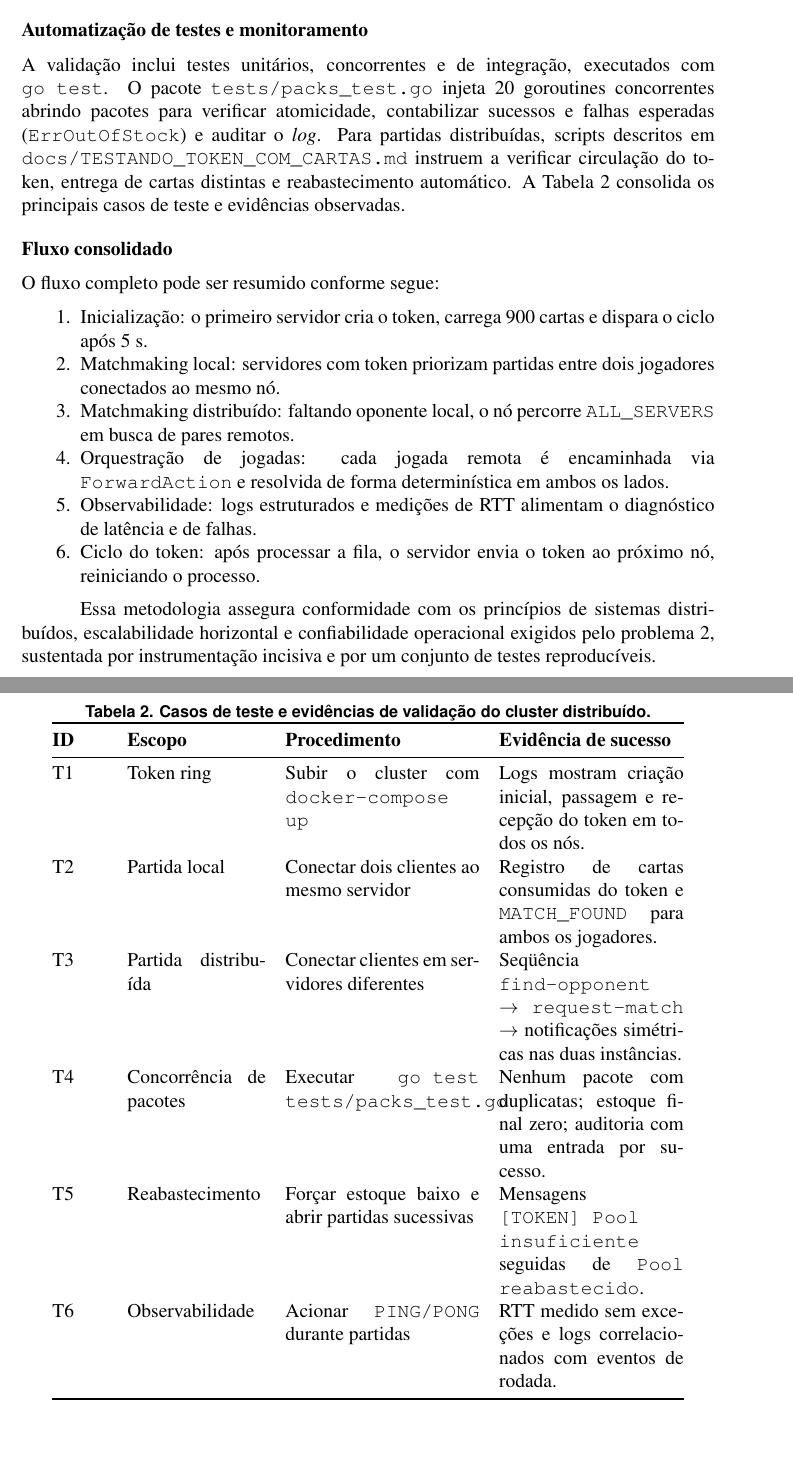
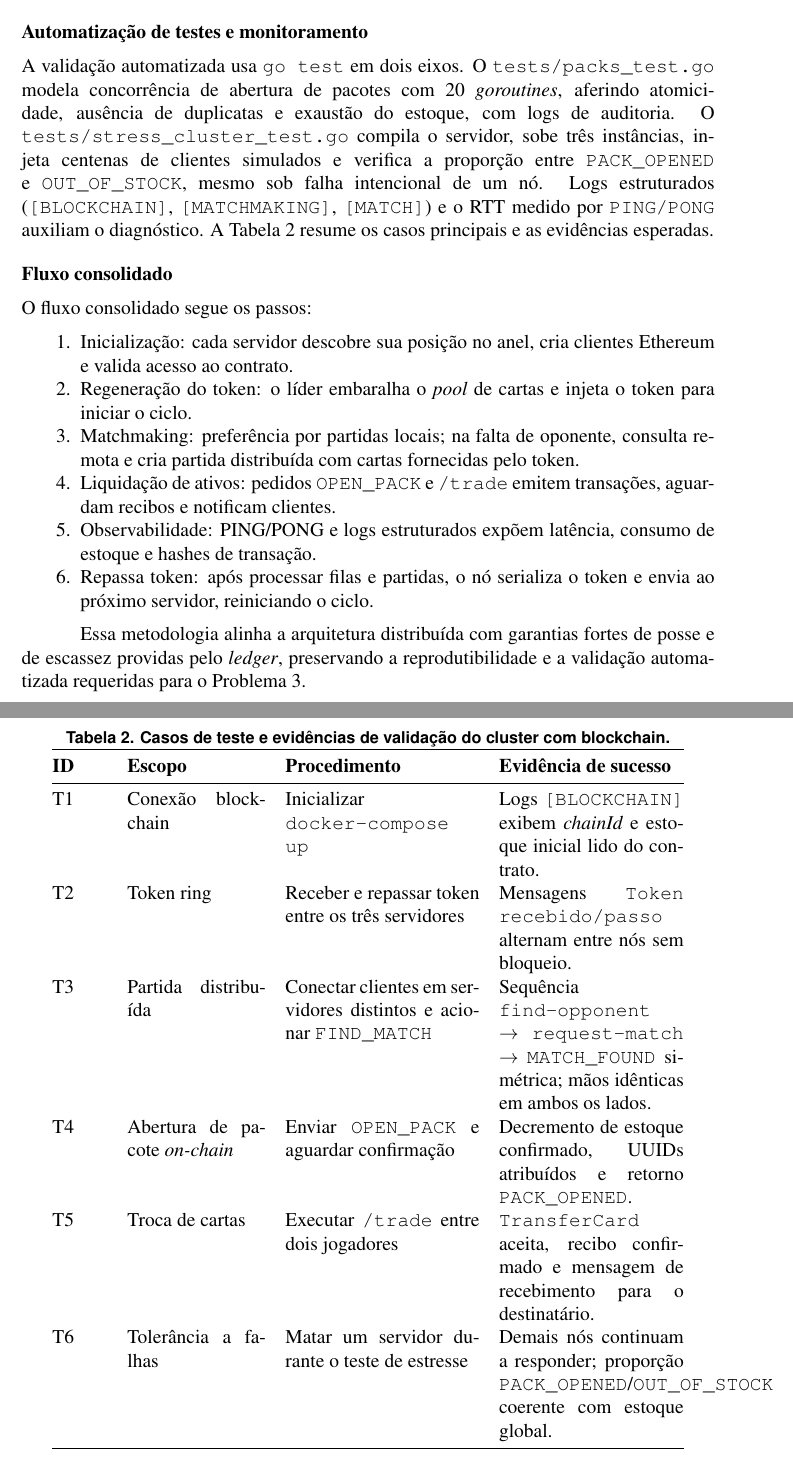
Before and after one commit to davidm34/pbl3-redes, a LaTeX paper (Relatorio/principal.tex, which reads Relatorio/metodologia.tex): two parts of pages 6 and 7 of 11, joined at a grey line, cut so that both start at the same text, the shorter picture padded with empty space. Compiled offline with pdfLaTeX.

Commit message:
relatorio: metodologia do cluster distribuído com integração de blockchain

```diff
--- a/Relatorio/metodologia.tex
+++ b/Relatorio/metodologia.tex
@@ -11,2 +11,3 @@ A coopera\c{c}\~ao entre servidores segue o estilo REST, com recursos identifica
 
 \subsection*{Canal cliente-servidor e roteamento publish-subscribe}
+Clientes TCP autenticam-se, assinam os t\'opicos \texttt{player.\textless id\textgreater} no \texttt{pubsub.Broker} e recebem \texttt{MATCH\_FOUND}, \texttt{STATE} e \texttt{ROUND\_RESULT}. O padr\~ao \emph{publish/subscribe} desacopla produtores de consumidores, reduzindo bloqueios entre \emph{goroutines}~\cite{eugster2003}. A abertura de pacotes \texttt{OPEN\_PACK} aciona \texttt{blockchain.DecrementStock()}, espera o recibo (\texttt{WaitForTransactionReceipt}), gera cartas base via \texttt{PackSystem}, anexa UUIDs, registra a posse com \texttt{AssignCards()} e retorna \texttt{PACK\_OPENED} com estoque atualizado. A troca \texttt{/trade} chama \texttt{TransferCard()} e notifica remetente e destinat\'ario; a consulta \texttt{/collection} utiliza \texttt{GetUserCards()} para exibir NFTs j\'a registrados. O \texttt{PING/PONG} segue peri\'odico para medir lat\^encia fim a fim.
@@ -14,34 +14,34 @@ Clientes conectam-se via TCP, autenticam-se e assinam t\'opicos no broker intern
 
 \subsection*{Automatiza\c{c}\~ao de testes e monitoramento}
-A valida\c{c}\~ao inclui testes unit\'arios, concorrentes e de integra\c{c}\~ao, executados com \texttt{go test}. O pacote \texttt{tests/packs\_test.go} injeta 20 goroutines concorrentes abrindo pacotes para verificar atomici\-dade, contabilizar sucessos e falhas esperadas (\texttt{ErrOutOfStock}) e auditar o \emph{log}. Para partidas distribu\'{\i}das, scripts descritos em \texttt{docs/TESTANDO\_TOKEN\_COM\_CARTAS.md} instruem a verificar circula\c{c}\~ao do token, entrega de cartas distintas e reabastecimento autom\'atico. A Tabela~\ref{tab:testes-metodologia} consolida os principais casos de teste e evid\^encias observadas.
+A valida\c{c}\~ao automatizada usa \texttt{go test} em dois eixos. O \texttt{tests/packs\_test.go} modela concorr\^encia de abertura de pacotes com 20 \emph{goroutines}, aferindo atomici\-dade, aus\^encia de duplicatas e exaust\~ao do estoque, com logs de auditoria. O \texttt{tests/stress\_cluster\_test.go} compila o servidor, sobe tr\^es inst\^ancias, injeta centenas de clientes simulados e verifica a propor\c{c}\~ao entre \texttt{PACK\_OPENED} e \texttt{OUT\_OF\_STOCK}, mesmo sob falha intencional de um n\'o. Logs estruturados (\texttt{[BLOCKCHAIN]}, \texttt{[MATCHMAKING]}, \texttt{[MATCH]}) e o RTT medido por \texttt{PING/PONG} auxiliam o diagn\'ostico. A Tabela~\ref{tab:testes-metodologia-blockchain} resume os casos principais e as evid\^encias esperadas.
 
 \begin{table}[htbp]
   \centering
-  \caption{Casos de teste e evid\^encias de valida\c{c}\~ao do cluster distribu\'{\i}do.}
-  \label{tab:testes-metodologia}
+  \caption{Casos de teste e evid\^encias de valida\c{c}\~ao do cluster com blockchain.}
+  \label{tab:testes-metodologia-blockchain}
   \begin{tabular}{@{}p{1.2cm} p{3cm} p{4.2cm} p{4.0cm}@{}}
     \toprule
     \textbf{ID} & \textbf{Escopo} & \textbf{Procedimento} & \textbf{Evid\^encia de sucesso} \\
     \midrule
-    T1 & Token ring & Subir o cluster com \texttt{docker-compose up} & Logs mostram cria\c{c}\~ao inicial, passagem e recep\c{c}\~ao do token em todos os n\'os. \\
-    T2 & Partida local & Conectar dois clientes ao mesmo servidor & Registro de cartas consumidas do token e \texttt{MATCH\_FOUND} para ambos os jogadores. \\
-    T3 & Partida distribu\'{\i}da & Conectar clientes em servidores diferentes & Seq\"u\^encia \texttt{find-opponent} $\rightarrow$ \texttt{request-match} $\rightarrow$ notifica\c{c}\~oes sim\'etricas nas duas inst\^ancias. \\
-    T4 & Concorr\^encia de pacotes & Executar \texttt{go test tests/packs\_test.go} & Nenhum pacote com duplicatas; estoque final zero; auditoria com uma entrada por sucesso. \\
-    T5 & Reabastecimento & For\c{c}ar estoque baixo e abrir partidas sucessivas & Mensagens \texttt{[TOKEN] Pool insuficiente} seguidas de \texttt{Pool reabastecido}. \\
-    T6 & Observabilidade & Acionar \texttt{PING/PONG} durante partidas & RTT medido sem exce\c{c}\~oes e logs correlacionados com eventos de rodada. \\
+    T1 & Conex\~ao blockchain & Inicializar \texttt{docker-compose up} & Logs \texttt{[BLOCKCHAIN]} exibem \emph{chainId} e estoque inicial lido do contrato. \\
+    T2 & Token ring & Receber e repassar token entre os tr\^es servidores & Mensagens \texttt{Token recebido/passo} alternam entre n\'os sem bloqueio. \\
+    T3 & Partida distribu\'{\i}da & Conectar clientes em servidores distintos e acionar \texttt{FIND\_MATCH} & Sequ\^encia \texttt{find-opponent} $\rightarrow$ \texttt{request-match} $\rightarrow$ \texttt{MATCH\_FOUND} sim\'etrica; m\~aos id\^enticas em ambos os lados. \\
+    T4 & Abertura de pacote \emph{on-chain} & Enviar \texttt{OPEN\_PACK} e aguardar confirma\c{c}\~ao & Decremento de estoque confirmado, UUIDs atribu\'{\i}dos e retorno \texttt{PACK\_OPENED}. \\
+    T5 & Troca de cartas & Executar \texttt{/trade} entre dois jogadores & \texttt{TransferCard} aceita, recibo confirmado e mensagem de recebimento para o destinat\'ario. \\
+    T6 & Toler\^ancia a falhas & Matar um servidor durante o teste de estresse & Demais n\'os continuam a responder; propor\c{c}\~ao \texttt{PACK\_OPENED}/\texttt{OUT\_OF\_STOCK} coerente com estoque global. \\
     \bottomrule
   \end{tabular}
 \end{table}
 
 \subsection*{Fluxo consolidado}
-O fluxo completo pode ser resumido conforme segue:
+O fluxo consolidado segue os passos:
 \begin{enumerate}
-  \item Inicializa\c{c}\~ao: o primeiro servidor cria o token, carrega 900 cartas e dispara o ciclo ap\'os 5~s.
-  \item Matchmaking local: servidores com token priorizam partidas entre dois jogadores conectados ao mesmo n\'o.
-  \item Matchmaking distribu\'{\i}do: faltando oponente local, o n\'o percorre \texttt{ALL\_SERVERS} em busca de pares remotos.
-  \item Orquestra\c{c}\~ao de jogadas: cada jogada remota \'e encaminhada via \texttt{ForwardAction} e resolvida de forma determin\'{\i}stica em ambos os lados.
-  \item Observabilidade: logs estruturados e medi\c{c}\~oes de RTT alimentam o diagn\'ostico de lat\^encia e de falhas.
-  \item Ciclo do token: ap\'os processar a fila, o servidor envia o token ao pr\'oximo n\'o, reiniciando o processo.
+  \item Inicializa\c{c}\~ao: cada servidor descobre sua posi\c{c}\~ao no anel, cria clientes Ethereum e valida acesso ao contrato.
+  \item Regenera\c{c}\~ao do token: o l\'ider embaralha o \emph{pool} de cartas e injeta o token para iniciar o ciclo.
+  \item Matchmaking: prefer\^encia por partidas locais; na falta de oponente, consulta remota e cria partida distribu\'{\i}da com cartas fornecidas pelo token.
+  \item Liquida\c{c}\~ao de ativos: pedidos \texttt{OPEN\_PACK} e \texttt{/trade} emitem transa\c{c}\~oes, aguardam recibos e notificam clientes.
+  \item Observabilidade: PING/PONG e logs estruturados exp\~oem lat\^encia, consumo de estoque e hashes de transa\c{c}\~ao.
+  \item Repassa token: ap\'os processar filas e partidas, o n\'o serializa o token e envia ao pr\'oximo servidor, reiniciando o ciclo.
 \end{enumerate}
 
-Essa metodologia assegura conformidade com os princ\'{\i}pios de sistemas distribu\'{\i}dos, escalabilidade horizontal e confiabilidade operacional exigidos pelo problema 2, sustentada por instrumenta\c{c}\~ao incisiva e por um conjunto de testes reproduc\'{\i}veis.
+Essa metodologia alinha a arquitetura distribu\'{\i}da com garantias fortes de posse e de escassez providas pelo \emph{ledger}, preservando a reprodutibilidade e a valida\c{c}\~ao automatizada requeridas para o Problema~3.
```
Also changed, not shown: Relatorio/metodologia.tex (11 more changed lines).
